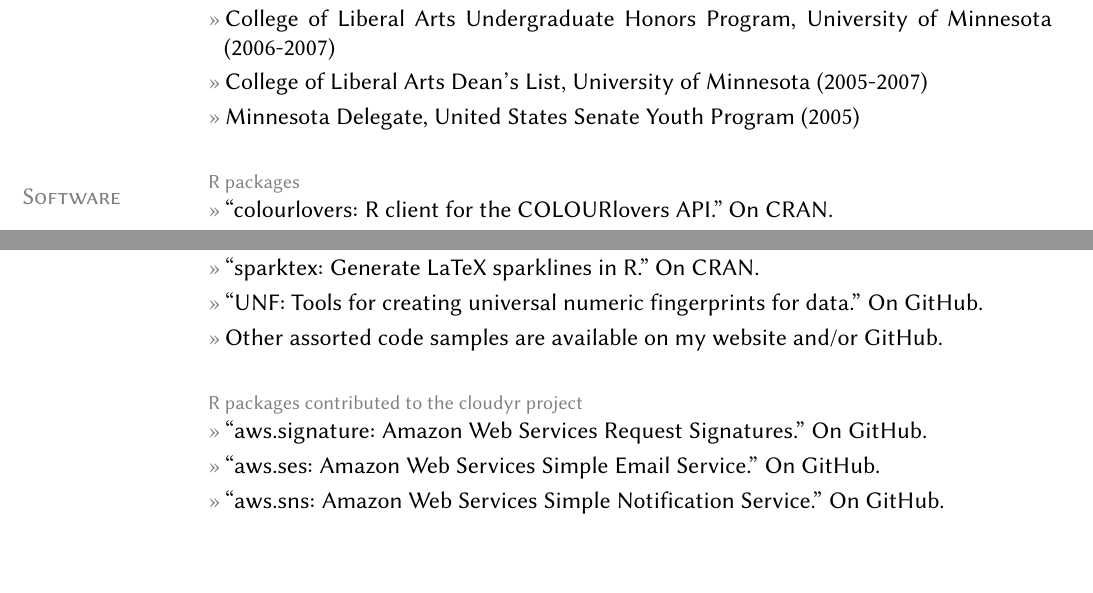
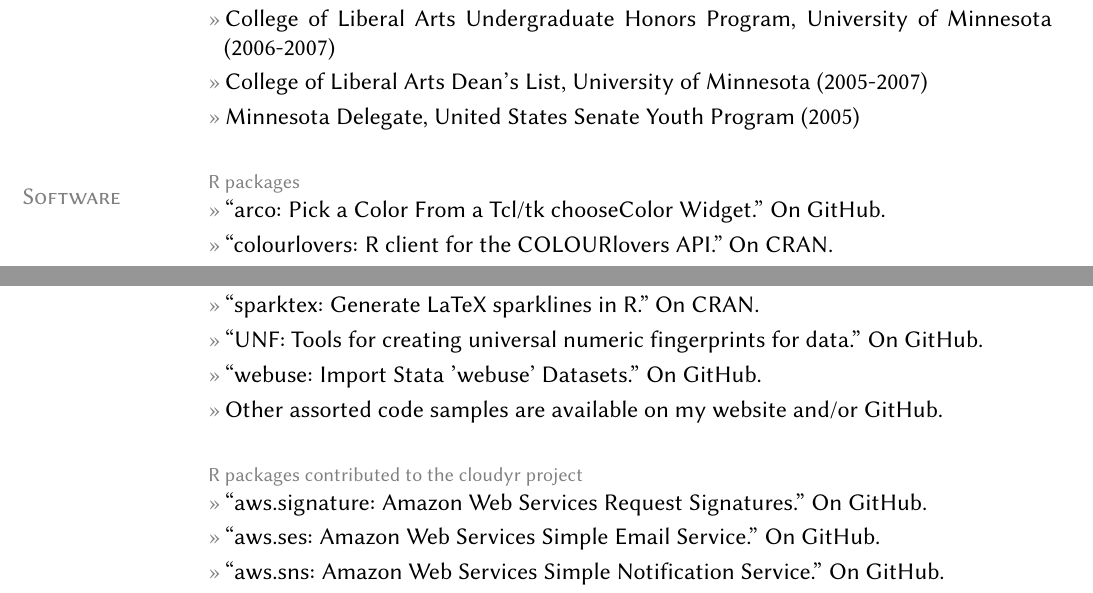
Before and after one commit to leeper/leeper.github.io, a LaTeX CV (cv/cv.tex): two parts of page 4 of 10, joined at a grey line, cut so that both start at the same text, the shorter picture padded with empty space. Compiled offline with pdfLaTeX.

Commit message:
add new packages to cv [skip ci]

```diff
--- a/cv/cv.tex
+++ b/cv/cv.tex
@@ -143,6 +143,7 @@
 
 \section{Software}
 \topic{R packages}
+\entry{``arco: Pick a Color From a Tcl/tk chooseColor Widget.'' On \href{https://github.com/leeper/arco}{GitHub}.}
 \entry{``colourlovers: R client for the COLOURlovers API.'' On \href{http://cran.r-project.org/web/packages/colourlovers/index.html}{CRAN}.}
 \entry{``dtupdate: Functions that try to make it easier to keep up with the non-CRAN universe.'' On \href{https://github.com/hrbrmstr/dtupdate}{GitHub} (Contributor).}
 \entry{``imguR: Imgur API Client Package for R.'' On \href{http://cran.r-project.org/web/packages/imguR/index.html}{CRAN}.}
@@ -156,6 +157,7 @@
 \entry{``slopegraph: Edward Tufte-inspired Slopegraphs in R.'' On \href{https://github.com/leeper/slopegraph}{GitHub}.}
 \entry{``sparktex: Generate LaTeX sparklines in R.'' On \href{http://cran.r-project.org/web/packages/sparktex/index.html}{CRAN}.}
 \entry{``UNF: Tools for creating universal numeric fingerprints for data.'' On \href{https://github.com/leeper/UNF}{GitHub}.}
+\entry{``webuse: Import Stata 'webuse' Datasets.'' On \href{https://github.com/leeper/webuse}{GitHub}.}
 \entry{Other assorted code samples are available on my website and/or \href{http://github.com/leeper}{GitHub}.}
 
 \topic{R packages contributed to the cloudyr project}
```
